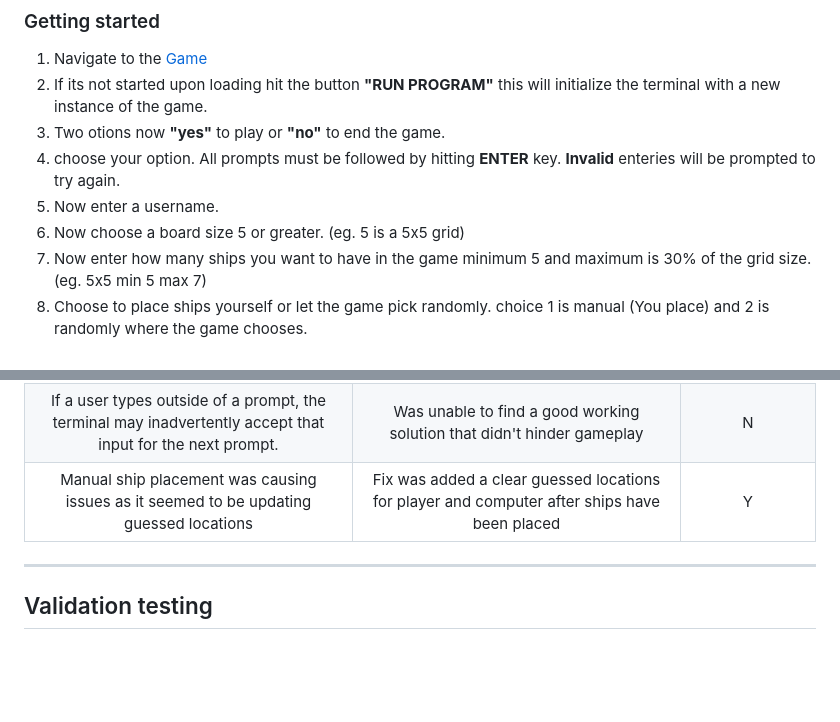
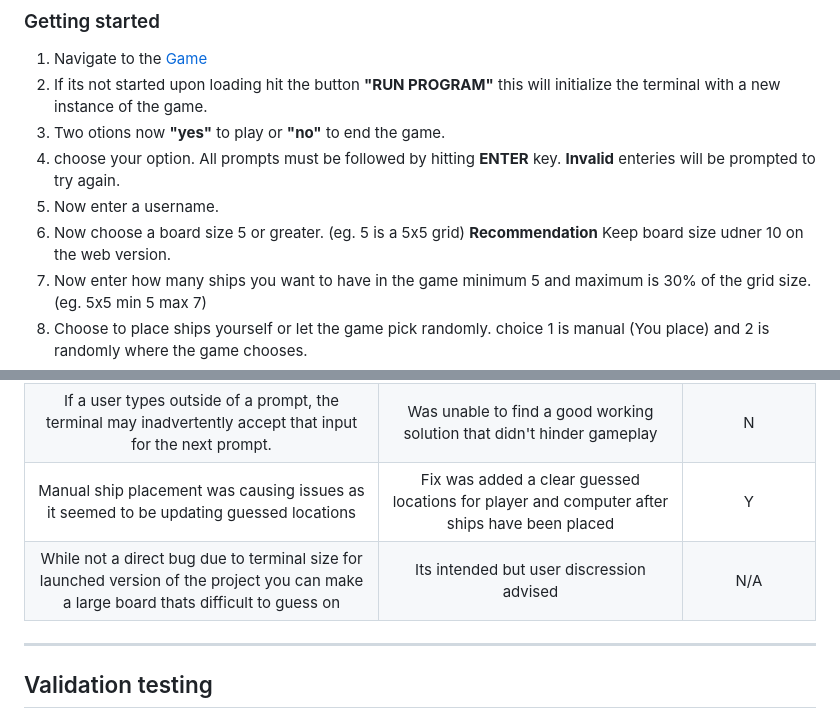
Before and after one commit to Danger0101/Nebula_Battlefront_CI_PP3, a Markdown page: README.md, 2 parts joined by grey strips. Drawn GitHub-style; blank space fills up the shorter version.

Commit message:
Add recommendation to board size
Add recommendation to board size on  the web version

```diff
--- a/README.md
+++ b/README.md
@@ -16,7 +16,7 @@ The game includes the following features:
 3. Two otions now **"yes"** to play or **"no"** to end the game.
 4. choose your option. All prompts must be followed by hitting **ENTER** key. **Invalid** enteries will be prompted to try again.
 5. Now enter a username.
-6. Now choose a board size 5 or greater. (eg. 5 is a 5x5 grid)
+6. Now choose a board size 5 or greater. (eg. 5 is a 5x5 grid) **Recommendation** Keep board size udner 10 on the web version.
 7. Now enter how many ships you want to have in the game minimum 5 and maximum is 30% of the grid size. (eg. 5x5 min 5 max 7)
 8. Choose to place ships yourself or let the game pick randomly. choice 1 is manual (You place) and 2 is randomly where the game chooses.
 9. If manually placed you are prompted for each ships x and y coordinates with a space between them. (Eg. "1 2")
@@ -72,6 +72,7 @@ The game includes the following features:
 | Had numerious issues getting planets to work correctly | Took several itterations of code and testing to find one I was satisfied with which is called extra munitions now | Y |
 | If a user types outside of a prompt, the terminal may inadvertently accept that input for the next prompt. | Was unable to find a good working solution that didn't hinder gameplay | N |
 | Manual ship placement was causing issues as it seemed to be updating guessed locations | Fix was added a clear guessed locations for player and computer after ships have been placed| Y |
+| While not a direct bug due to terminal size for launched version of the project you can make a large board thats difficult to guess on | Its intended but user discression advised | N/A |
 
 ---
 ## Validation testing
```
